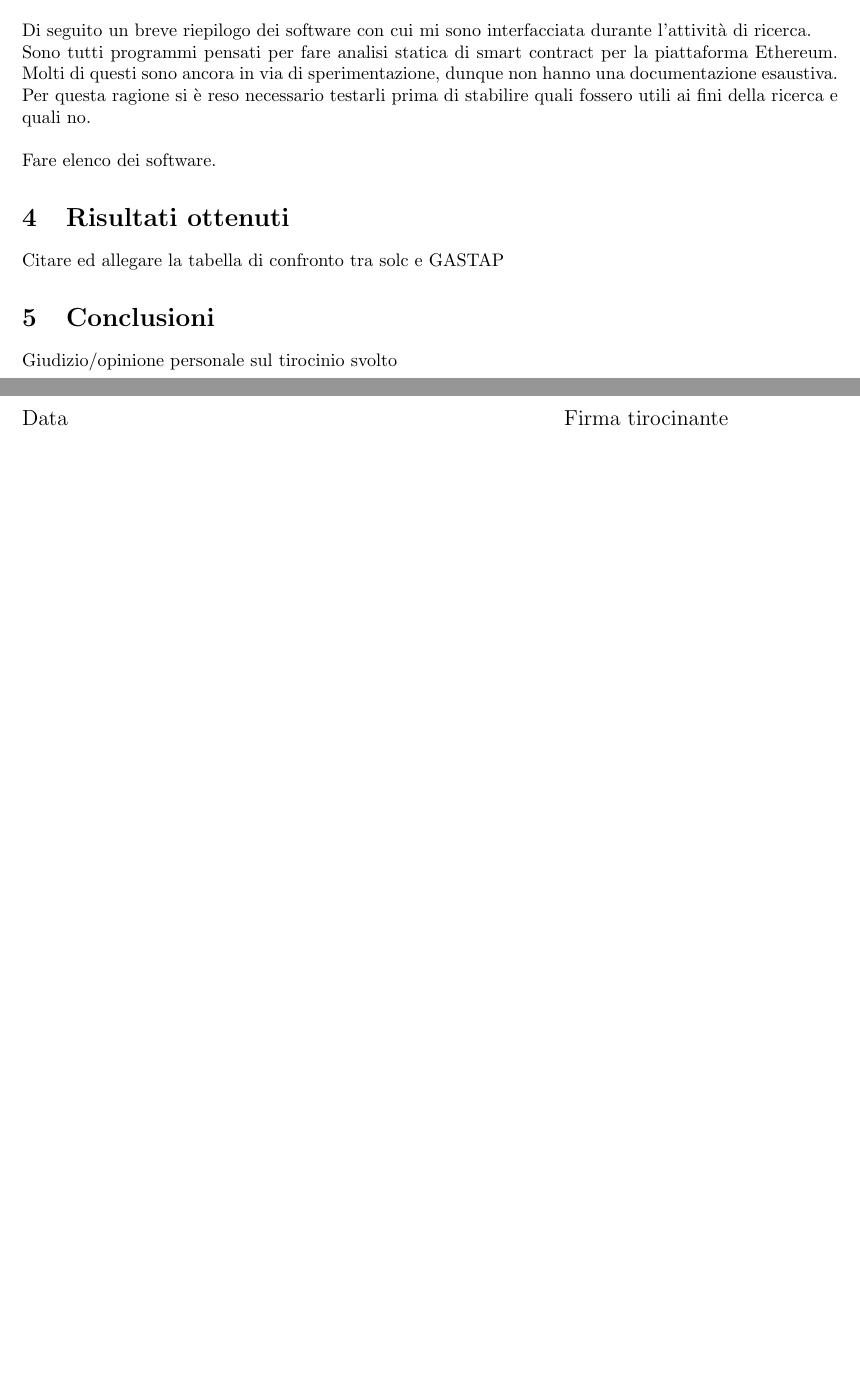
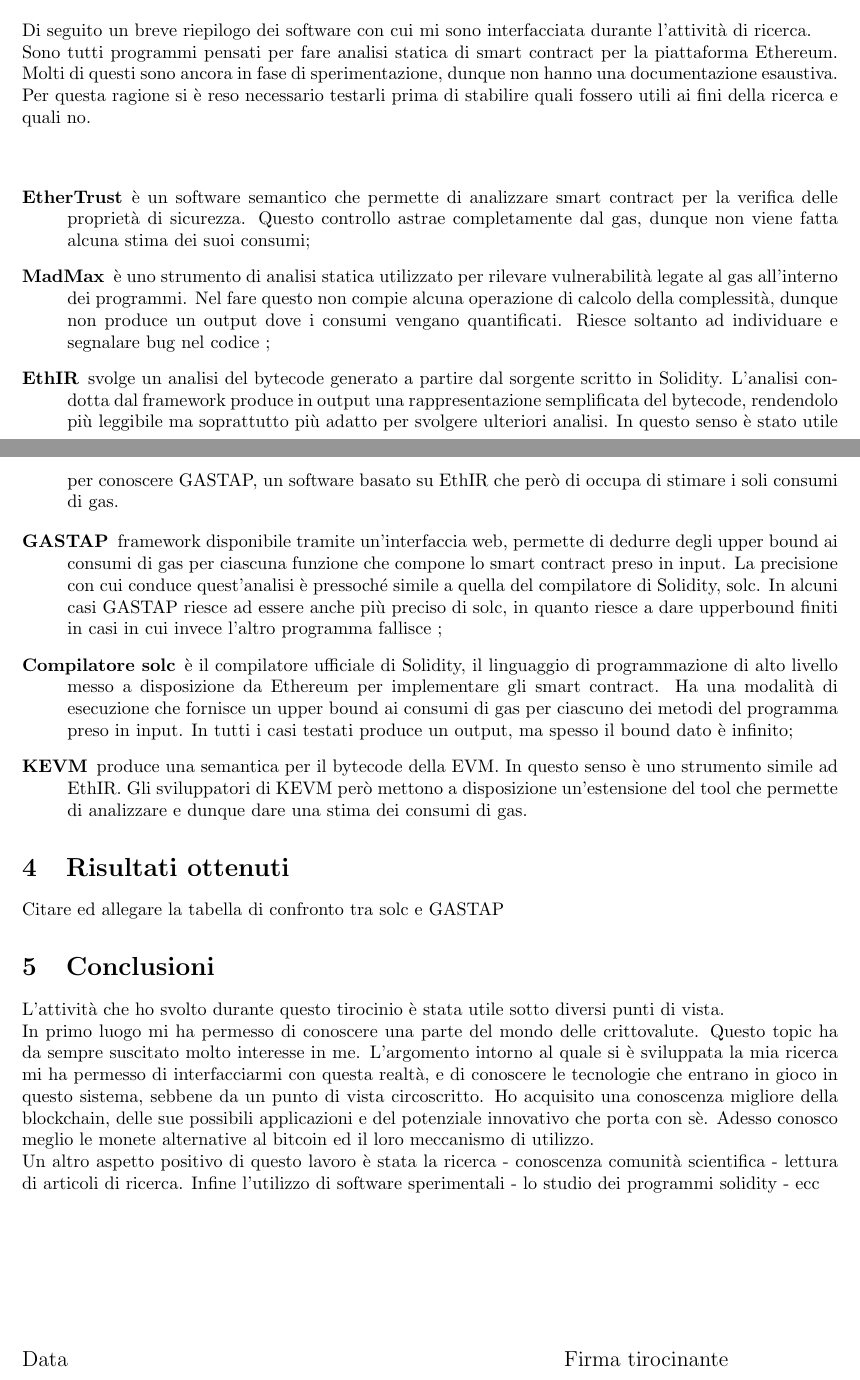
Before and after one commit to melastone/tesi-triennale, a LaTeX document (relazione-tirocinio/tex/relazione-finale.tex): two parts of pages 2 and 3 of 3, joined at a grey line, cut so that both start at the same text, the shorter picture padded with empty space. Compiled offline with pdfLaTeX.

Commit message:
aggiornata relazione-finale.txt

```diff
--- a/relazione-tirocinio/tex/relazione-finale.tex
+++ b/relazione-tirocinio/tex/relazione-finale.tex
@@ -63,9 +63,18 @@
 
 \section{Software utilizzati}
 Di seguito un breve riepilogo dei software con cui mi sono interfacciata durante l'attività di ricerca.\newline
-Sono tutti programmi pensati per fare analisi statica di smart contract per la piattaforma Ethereum. Molti di questi sono ancora in via di sperimentazione, dunque non hanno una documentazione esaustiva. Per questa ragione si è reso necessario testarli prima di stabilire quali fossero utili ai fini della ricerca e quali no.\newline
+Sono tutti programmi pensati per fare analisi statica di smart contract per la piattaforma Ethereum. Molti di questi sono ancora in fase di sperimentazione, dunque non hanno una documentazione esaustiva. Per questa ragione si è reso necessario testarli prima di stabilire quali fossero utili ai fini della ricerca e quali no.\newline
 \newline
-Fare elenco dei software.
+\begin{description} %software bocciati
+  \item[EtherTrust] è un software semantico che permette di analizzare smart contract per la verifica delle proprietà di sicurezza. Questo controllo astrae completamente dal gas, dunque non viene fatta alcuna stima dei suoi consumi;
+  \item[MadMax] è uno strumento di analisi statica utilizzato per rilevare vulnerabilità legate al gas all'interno dei programmi. Nel fare questo non compie alcuna operazione di calcolo della complessità, dunque non produce un output dove i consumi vengano quantificati. Riesce soltanto ad individuare e segnalare bug nel codice ;
+  \item[EthIR] svolge un analisi del bytecode generato a partire dal sorgente scritto in Solidity. L'analisi condotta dal framework produce in output una rappresentazione semplificata del bytecode, rendendolo più leggibile ma soprattutto più adatto per svolgere ulteriori analisi. In questo senso è stato utile per conoscere GASTAP, un software basato su EthIR che però di occupa di stimare i soli consumi di gas.
+\end{description}
+\begin{description} %software promossi
+  \item[GASTAP] framework disponibile tramite un'interfaccia web, permette di dedurre degli upper bound ai consumi di gas per ciascuna funzione che compone lo smart contract preso in input. La precisione con cui conduce quest'analisi è pressoché simile a quella del compilatore di Solidity, solc. In alcuni casi GASTAP riesce ad essere anche più preciso di solc, in quanto riesce a dare upperbound finiti in casi in cui invece l'altro programma fallisce ;
+  \item[Compilatore solc] è il compilatore ufficiale di Solidity, il linguaggio di programmazione di alto livello messo a disposizione da Ethereum per implementare gli smart contract. Ha una modalità di esecuzione che fornisce un upper bound ai consumi di gas per ciascuno dei metodi del programma preso in input. In tutti i casi testati produce un output, ma spesso il bound dato è infinito;
+  \item[KEVM] produce una semantica per il bytecode della EVM. In questo senso è uno strumento simile ad EthIR. Gli sviluppatori di KEVM però mettono a disposizione un'estensione del tool che permette di analizzare e dunque dare una stima dei consumi di gas.
+\end{description}
 
 \section{Risultati ottenuti}
 
@@ -73,7 +82,10 @@
 
 \section{Conclusioni}
 
-Giudizio/opinione personale sul tirocinio svolto
+L'attività che ho svolto durante questo tirocinio è stata utile sotto diversi punti di vista.\newline
+In primo luogo mi ha permesso di conoscere una parte del mondo delle crittovalute. Questo topic ha da sempre suscitato molto interesse in me. L'argomento intorno al quale si è sviluppata la mia ricerca mi ha permesso di interfacciarmi con questa realtà, e di conoscere le tecnologie che entrano in gioco in questo sistema, sebbene da un punto di vista circoscritto. Ho acquisito una  conoscenza migliore della blockchain, delle sue possibili applicazioni e del potenziale innovativo che porta con sè. Adesso conosco meglio le monete alternative al bitcoin ed il loro meccanismo di utilizzo.\newline
+Un altro aspetto positivo di questo lavoro è stata la ricerca - conoscenza comunità scientifica - lettura di articoli di ricerca.
+Infine l'utilizzo di software sperimentali - lo studio dei programmi solidity - ecc
 
 \vspace{30mm}
 
```
